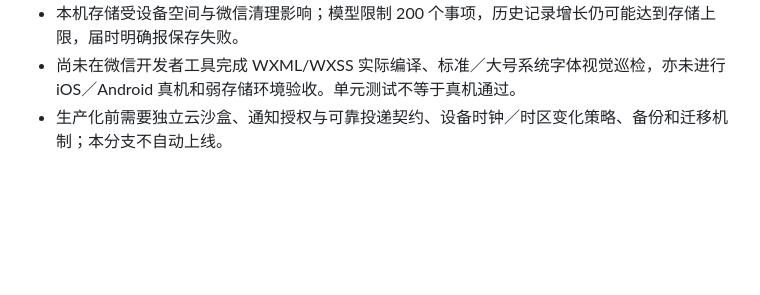
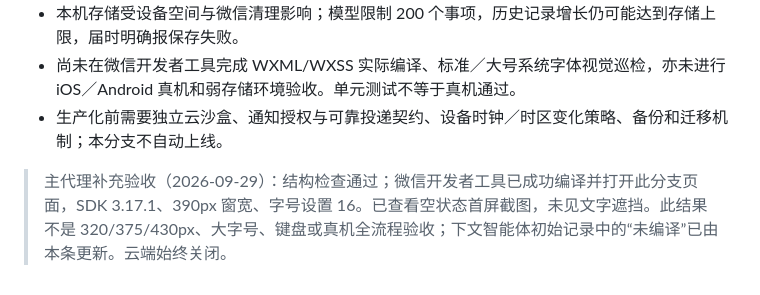
Before and after one commit to madaoigtheflash/cat-ai-service, a Markdown page: docs/cato-lab/REVIEW.md, the part around the change. Rendered like a GitHub page; blank space fills up the shorter version.

Commit message:
docs: record care planner simulator verification

```diff
--- a/docs/cato-lab/REVIEW.md
+++ b/docs/cato-lab/REVIEW.md
@@ -62,3 +62,4 @@ git diff --check
 - 本机存储受设备空间与微信清理影响；模型限制 200 个事项，历史记录增长仍可能达到存储上限，届时明确报保存失败。
 - 尚未在微信开发者工具完成 WXML/WXSS 实际编译、标准／大号系统字体视觉巡检，亦未进行 iOS／Android 真机和弱存储环境验收。单元测试不等于真机通过。
 - 生产化前需要独立云沙盒、通知授权与可靠投递契约、设备时钟／时区变化策略、备份和迁移机制；本分支不自动上线。
+> 主代理补充验收（2026-09-29）：结构检查通过；微信开发者工具已成功编译并打开此分支页面，SDK 3.17.1、390px 窗宽、字号设置 16。已查看空状态首屏截图，未见文字遮挡。此结果不是 320/375/430px、大字号、键盘或真机全流程验收；下文智能体初始记录中的“未编译”已由本条更新。云端始终关闭。
```
